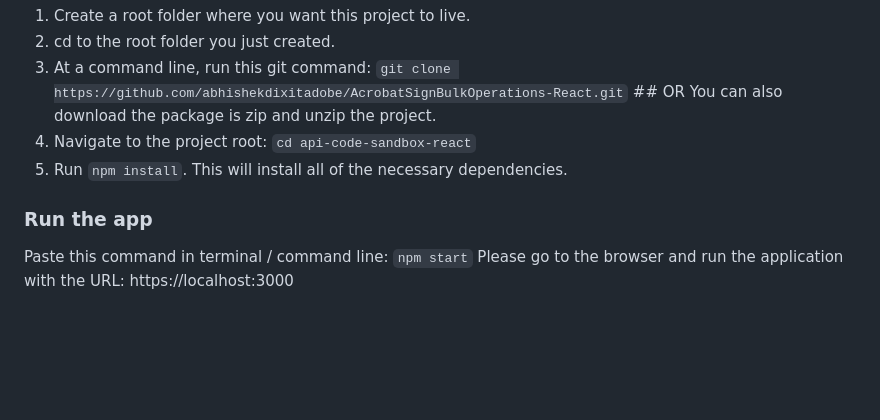
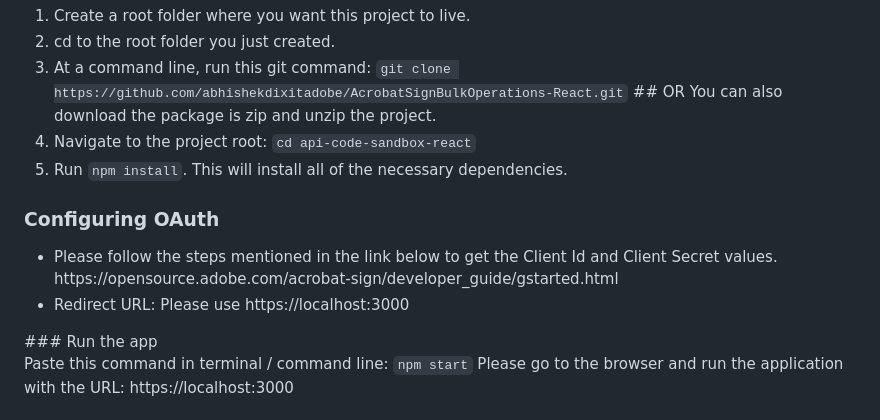
Before and after one commit to abhishekdixitadobe/AcrobatSignBulkOperations-React, a Markdown page: README.md, the part around the change. GitHub-like rendering; blank space fills up the shorter version.

```diff
--- a/README.md
+++ b/README.md
@@ -21,6 +21,11 @@ Perform these steps using a terminal (or Command line in Windows):
 4. Navigate to the project root: `cd api-code-sandbox-react`
 5. Run `npm install`. This will install all of the necessary dependencies.
 
+### Configuring OAuth
+<ul>
+   <li> Please follow the steps mentioned in the link below to get the Client Id and Client Secret values.  https://opensource.adobe.com/acrobat-sign/developer_guide/gstarted.html</li>
+   <li> Redirect URL: Please use https://localhost:3000</li>
+</ul>
 ### Run the app
 
 Paste this command in terminal / command line: `npm start`
```
